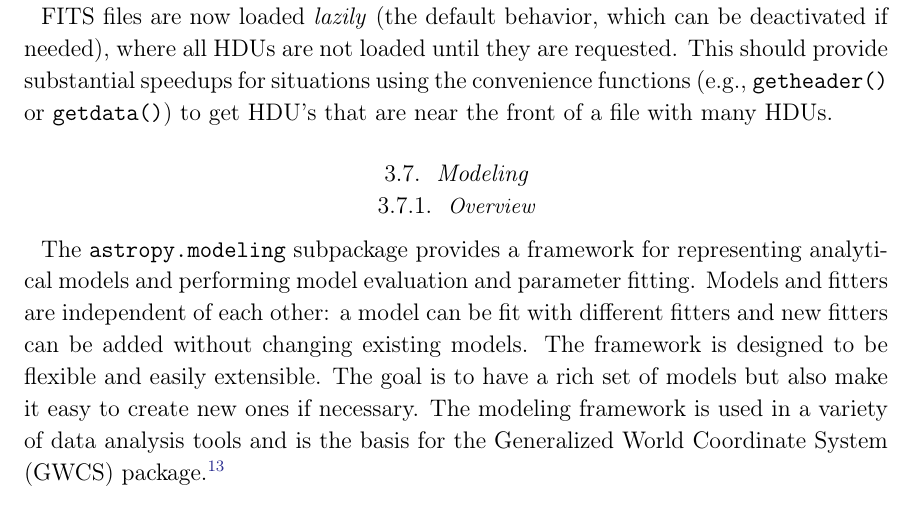
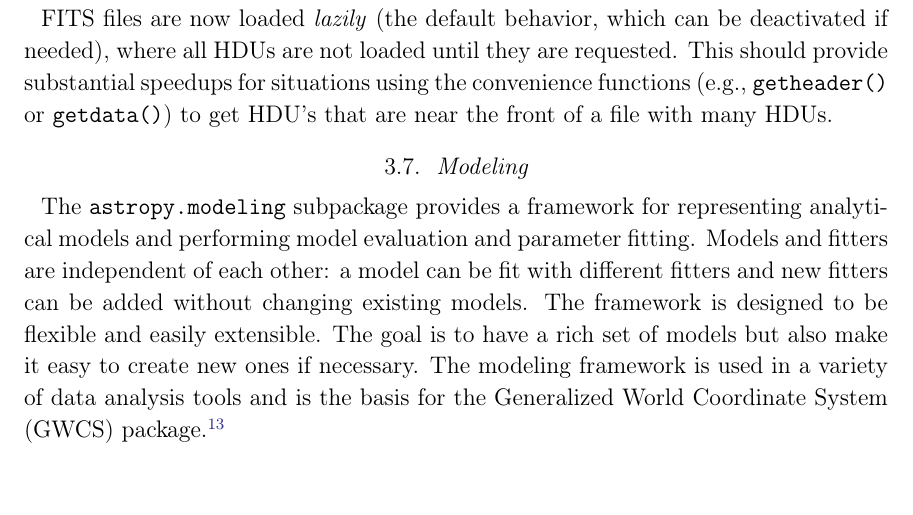
Before and after one commit to astropy/astropy-v2.0-paper, a LaTeX paper (main.tex): part of page 16 of 34, cut so that both start at the same text, the shorter picture padded with empty space. Compiled offline with pdfLaTeX.

Commit message:
Remove extraneous Overview subsubsection from modeling

```diff
--- a/main.tex
+++ b/main.tex
@@ -882,7 +882,7 @@ get HDU’s that are near the front of a file with many HDUs.
 % The whole modeling submodule was missing from the previous paper, so everything really, including compound models, unit support etc.
 % Nadia, Lim
 % Tom R. -- unit support
-\subsubsection{Overview}
+
 The \package{astropy.modeling} subpackage provides a framework for representing
 analytical models and performing model evaluation and parameter fitting. Models and
 fitters are independent of each other: a model can be fit with different
```
